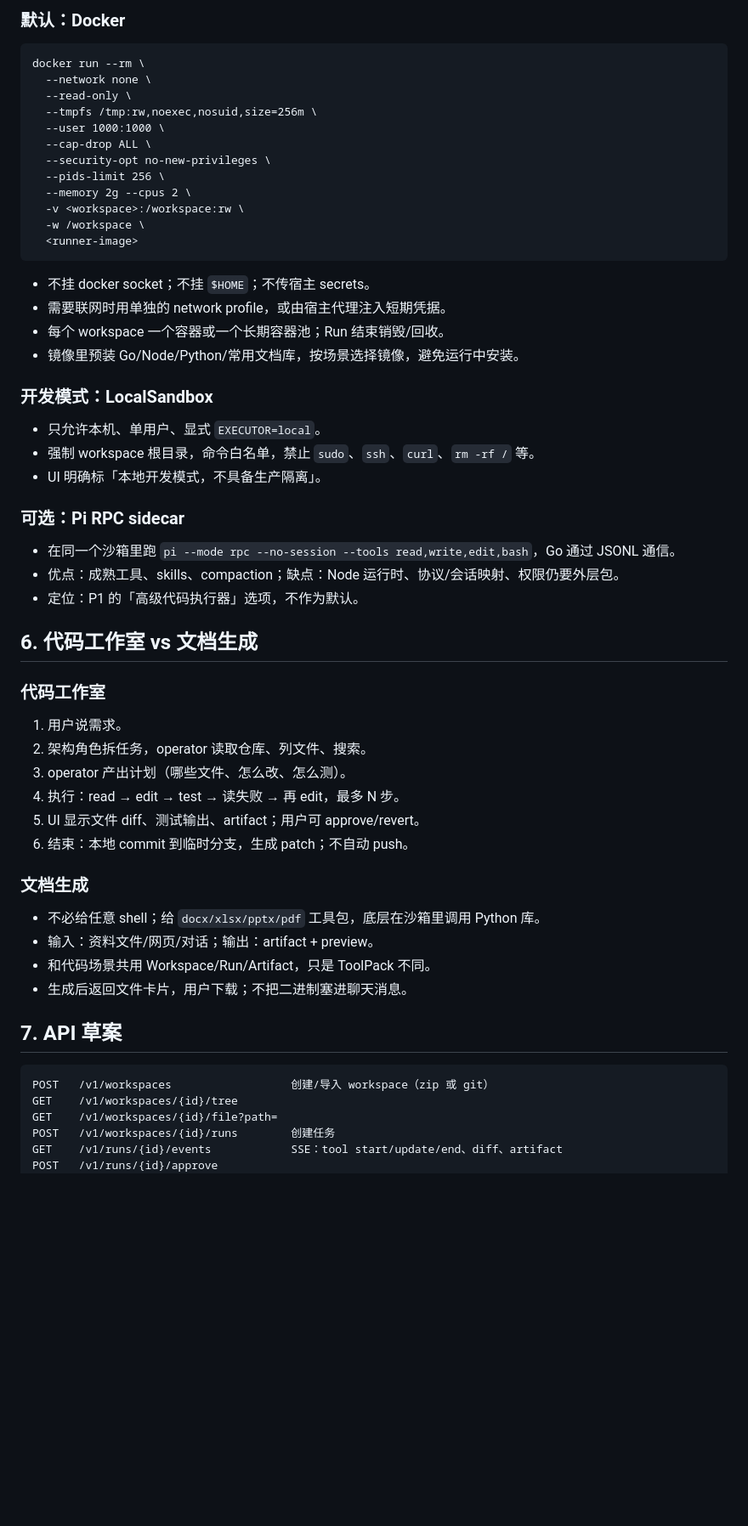
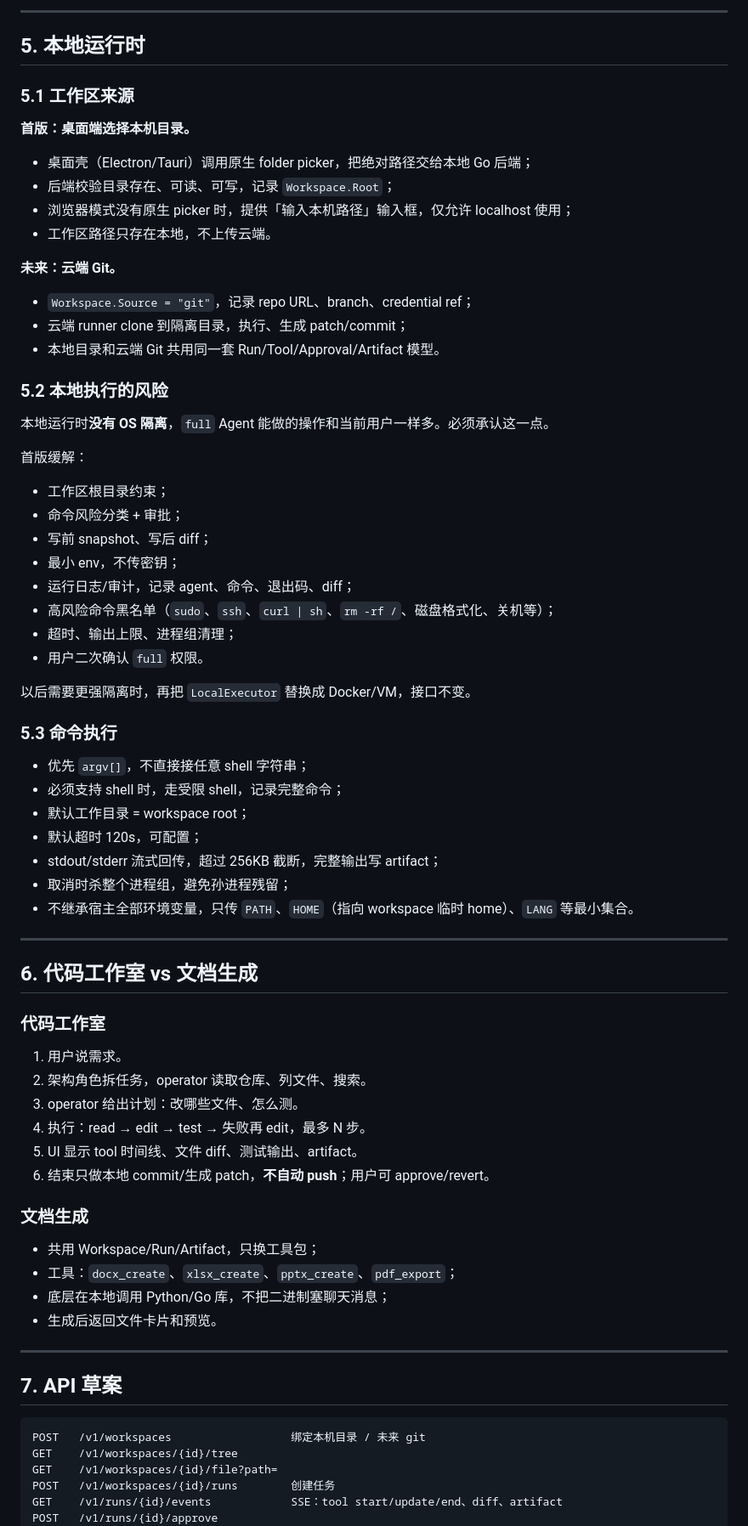
Before and after one commit to UltimateJob/ensemble-backend, a Markdown page: docs/agent-executor.md, the part around one of its changes. Shown at 85% size. GitHub-like rendering; blank space fills up the shorter version.

Commit message:
docs: 执行器改为本地运行时 + 每 Agent 权限

````diff
--- a/docs/agent-executor.md
+++ b/docs/agent-executor.md
@@ -138,37 +169,51 @@ deny       越界、宿主 shell、docker socket、密钥
 
-### 默认：Docker
+---
 
-```text
-docker run --rm \
-  --network none \
-  --read-only \
-  --tmpfs /tmp:rw,noexec,nosuid,size=256m \
-  --user 1000:1000 \
-  --cap-drop ALL \
-  --security-opt no-new-privileges \
-  --pids-limit 256 \
-  --memory 2g --cpus 2 \
-  -v <workspace>:/workspace:rw \
-  -w /workspace \
-  <runner-image>
-```
+## 5. 本地运行时
 
-- 不挂 docker socket；不挂 `$HOME`；不传宿主 secrets。
-- 需要联网时用单独的 network profile，或由宿主代理注入短期凭据。
-- 每个 workspace 一个容器或一个长期容器池；Run 结束销毁/回收。
-- 镜像里预装 Go/Node/Python/常用文档库，按场景选择镜像，避免运行中安装。
+### 5.1 工作区来源
 
-### 开发模式：LocalSandbox
+**首版：桌面端选择本机目录。**
 
-- 只允许本机、单用户、显式 `EXECUTOR=local`。
-- 强制 workspace 根目录，命令白名单，禁止 `sudo`、`ssh`、`curl`、`rm -rf /` 等。
-- UI 明确标「本地开发模式，不具备生产隔离」。
+- 桌面壳（Electron/Tauri）调用原生 folder picker，把绝对路径交给本地 Go 后端；
+- 后端校验目录存在、可读、可写，记录 `Workspace.Root`；
+- 浏览器模式没有原生 picker 时，提供「输入本机路径」输入框，仅允许 localhost 使用；
+- 工作区路径只存在本地，不上传云端。
 
-### 可选：Pi RPC sidecar
+**未来：云端 Git。**
 
-- 在同一个沙箱里跑 `pi --mode rpc --no-session --tools read,write,edit,bash`，Go 通过 JSONL 通信。
-- 优点：成熟工具、skills、compaction；缺点：Node 运行时、协议/会话映射、权限仍要外层包。
-- 定位：P1 的「高级代码执行器」选项，不作为默认。
+- `Workspace.Source = "git"`，记录 repo URL、branch、credential ref；
+- 云端 runner clone 到隔离目录，执行、生成 patch/commit；
+- 本地目录和云端 Git 共用同一套 Run/Tool/Approval/Artifact 模型。
+
+### 5.2 本地执行的风险
+
+本地运行时**没有 OS 隔离**，`full` Agent 能做的操作和当前用户一样多。必须承认这一点。
+
+首版缓解：
+
+- 工作区根目录约束；
+- 命令风险分类 + 审批；
+- 写前 snapshot、写后 diff；
+- 最小 env，不传密钥；
+- 运行日志/审计，记录 agent、命令、退出码、diff；
+- 高风险命令黑名单（`sudo`、`ssh`、`curl | sh`、`rm -rf /`、磁盘格式化、关机等）；
+- 超时、输出上限、进程组清理；
+- 用户二次确认 `full` 权限。
+
+以后需要更强隔离时，再把 `LocalExecutor` 替换成 Docker/VM，接口不变。
+
+### 5.3 命令执行
+
+- 优先 `argv[]`，不直接接任意 shell 字符串；
+- 必须支持 shell 时，走受限 shell，记录完整命令；
+- 默认工作目录 = workspace root；
+- 默认超时 120s，可配置；
+- stdout/stderr 流式回传，超过 256KB 截断，完整输出写 artifact；
+- 取消时杀整个进程组，避免孙进程残留；
+- 不继承宿主全部环境变量，只传 `PATH`、`HOME`（指向 workspace 临时 home）、`LANG` 等最小集合。
+
+---
 
 ## 6. 代码工作室 vs 文档生成
 
@@ -176,22 +221,24 @@ docker run --rm \
 
 1. 用户说需求。
 2. 架构角色拆任务，operator 读取仓库、列文件、搜索。
-3. operator 产出计划（哪些文件、怎么改、怎么测）。
-4. 执行：read → edit → test → 读失败 → 再 edit，最多 N 步。
-5. UI 显示文件 diff、测试输出、artifact；用户可 approve/revert。
-6. 结束：本地 commit 到临时分支，生成 patch；不自动 push。
+3. operator 给出计划：改哪些文件、怎么测。
+4. 执行：read → edit → test → 失败再 edit，最多 N 步。
+5. UI 显示 tool 时间线、文件 diff、测试输出、artifact。
+6. 结束只做本地 commit/生成 patch，**不自动 push**；用户可 approve/revert。
 
 ### 文档生成
 
-- 不必给任意 shell；给 `docx/xlsx/pptx/pdf` 工具包，底层在沙箱里调用 Python 库。
-- 输入：资料文件/网页/对话；输出：artifact + preview。
-- 和代码场景共用 Workspace/Run/Artifact，只是 ToolPack 不同。
-- 生成后返回文件卡片，用户下载；不把二进制塞进聊天消息。
+- 共用 Workspace/Run/Artifact，只换工具包；
+- 工具：`docx_create`、`xlsx_create`、`pptx_create`、`pdf_export`；
+- 底层在本地调用 Python/Go 库，不把二进制塞聊天消息；
+- 生成后返回文件卡片和预览。
+
+---
 
 ## 7. API 草案
 
 ```text
-POST   /v1/workspaces                  创建/导入 workspace（zip 或 git）
+POST   /v1/workspaces                  绑定本机目录 / 未来 git
 GET    /v1/workspaces/{id}/tree
 GET    /v1/workspaces/{id}/file?path=
 POST   /v1/workspaces/{id}/runs        创建任务
````
Also changed, not shown: other parts of docs/agent-executor.md (+165 -109 lines), docs/decisions.md (+14 -0 lines).
